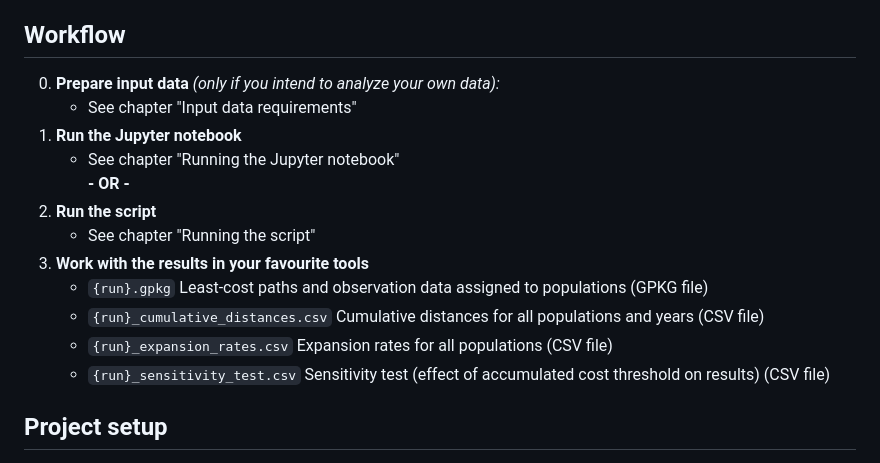
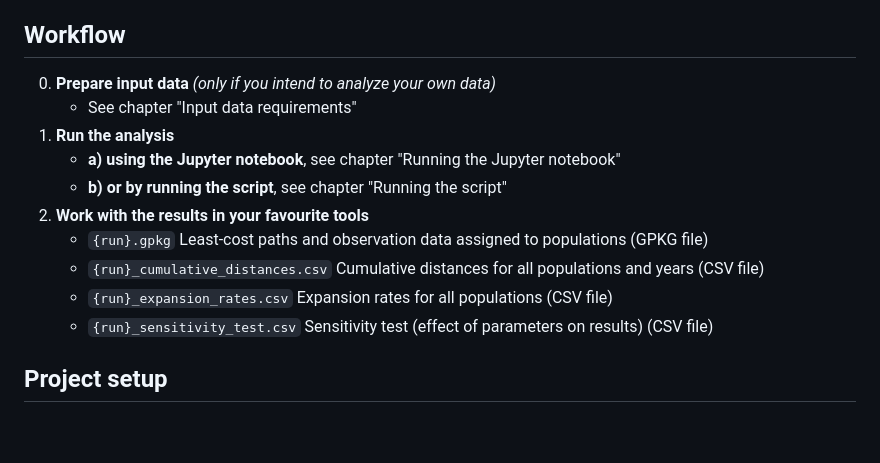
Before and after one commit to thunwal/bioinvasionanalysis, a Markdown page: README.md, the part around the change. GitHub-like rendering; blank space fills up the shorter version.

Commit message:
enhance readability

```diff
--- a/README.md
+++ b/README.md
@@ -31,18 +31,16 @@ and a very basic [cost surface](data/cost_surface_gtopo30_esri102031_5km_exp_res
 
 ## Workflow
 
-0. **Prepare input data** *(only if you intend to analyze your own data):*
+0. **Prepare input data** *(only if you intend to analyze your own data)*
    - See chapter "Input data requirements"
-1. **Run the Jupyter notebook**
-   - See chapter "Running the Jupyter notebook"
-   **- OR -**
-2. **Run the script**
-   - See chapter "Running the script"
-3. **Work with the results in your favourite tools**
+1. **Run the analysis**
+   - **a) using the Jupyter notebook**, see chapter "Running the Jupyter notebook"
+   - **b) or by running the script**, see chapter "Running the script"
+2. **Work with the results in your favourite tools**
    - `{run}.gpkg` Least-cost paths and observation data assigned to populations (GPKG file)
    - `{run}_cumulative_distances.csv` Cumulative distances for all populations and years (CSV file)
    - `{run}_expansion_rates.csv` Expansion rates for all populations (CSV file)
-   - `{run}_sensitivity_test.csv` Sensitivity test (effect of accumulated cost threshold on results) (CSV file)
+   - `{run}_sensitivity_test.csv` Sensitivity test (effect of parameters on results) (CSV file)
 
 ## Project setup
 
```
